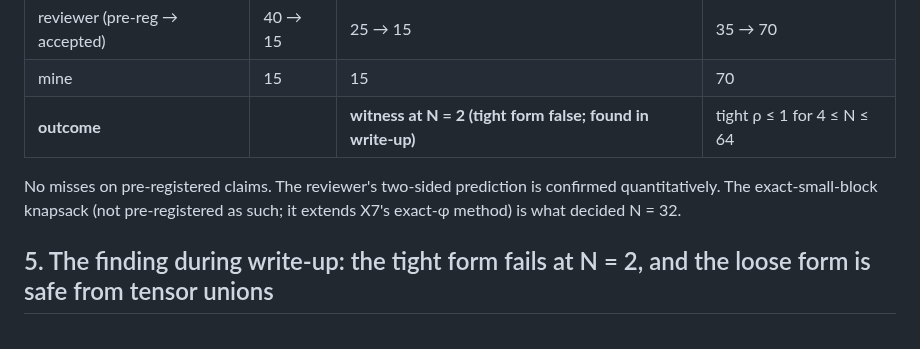
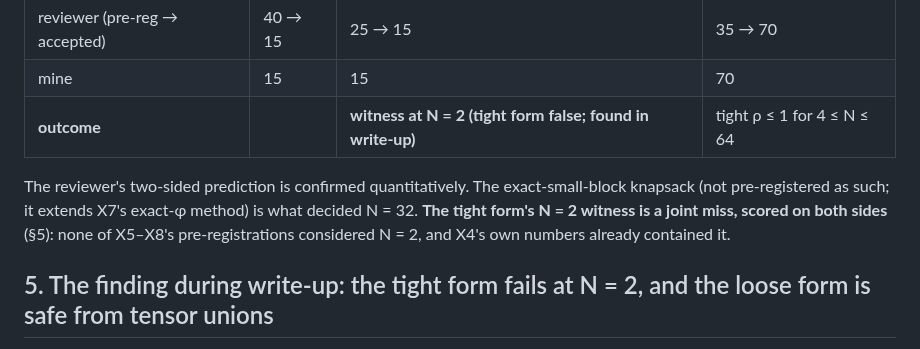
Before and after one commit to Recursive-Emergence/RE, a Markdown page: pvsnp/X8_rho_all_N_report.md, the part around the change. Drawn GitHub-style.

Commit message:
X8: record the N = 2 witness as a joint miss in the priors section
Claude-Session: https://claude.ai/code/session_015QLKxP23gtz11sirfWnxF8

```diff
--- a/pvsnp/X8_rho_all_N_report.md
+++ b/pvsnp/X8_rho_all_N_report.md
@@ -74,7 +74,7 @@
 | mine | 15 | 15 | 70 |
 | **outcome** | | **witness at N = 2 (tight form false; found in write-up)** | tight ρ ≤ 1 for 4 ≤ N ≤ 64 |
 
-No misses on pre-registered claims. The reviewer's two-sided prediction is confirmed quantitatively. The exact-small-block knapsack (not pre-registered as such; it extends X7's exact-φ method) is what decided N = 32.
+The reviewer's two-sided prediction is confirmed quantitatively. The exact-small-block knapsack (not pre-registered as such; it extends X7's exact-φ method) is what decided N = 32. **The tight form's N = 2 witness is a joint miss, scored on both sides** (§5): none of X5–X8's pre-registrations considered N = 2, and X4's own numbers already contained it.
 
 ## 5. The finding during write-up: the tight form fails at N = 2, and the loose form is safe from tensor unions
 
```
